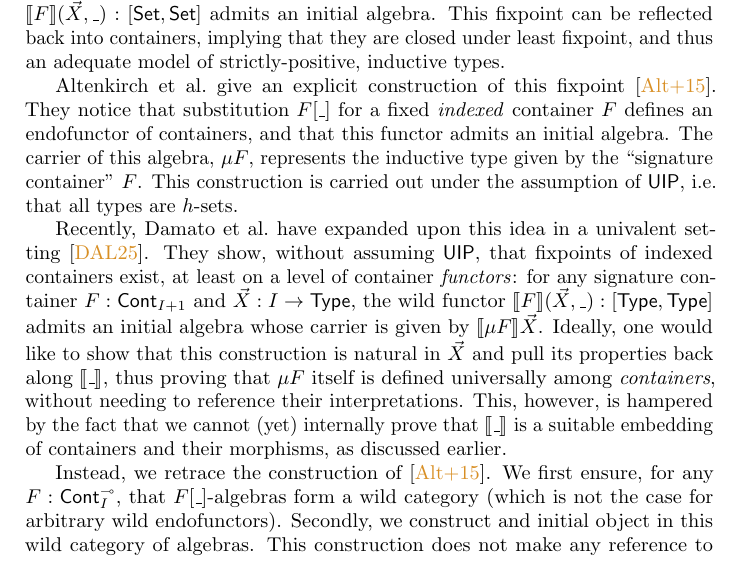
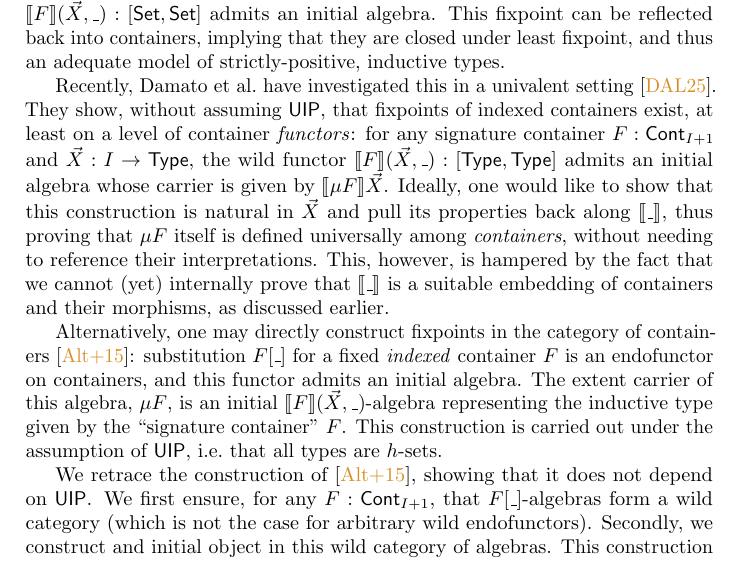
Before and after one commit to phijor/derivatives, a LaTeX paper (paper/main.tex, which reads paper/fixed-points.tex): part of page 27 of 38, cut so that both start at the same text. Compiled offline with pdfLaTeX.

Commit message:
Swap paragraphs in intro to indexed containers

```diff
--- a/paper/fixed-points.tex
+++ b/paper/fixed-points.tex
@@ -259,14 +259,8 @@ This fixpoint can be reflected back into containers,
 implying that they are closed under least fixpoint,
 and thus an adequate model of strictly-positive, inductive types.
 
-\Citeauthor{AltenkirchEtAl2015Indexedcontainers} give an explicit construction of this fixpoint~\cite{AltenkirchEtAl2015Indexedcontainers}.
-They notice that substitution \( \Subst{F}{\Blank} \) for a fixed \emph{indexed} container \( F \) defines an endofunctor of containers,
-and that this functor admits an initial algebra.
-The carrier of this algebra, \( \mu F \), represents the inductive type given by the \enquote{signature container} \( F \).
-This construction is carried out under the assumption of \( \Op{UIP} \), i.e.\@ that all types are \( h \)-sets.
-
 Recently,
-\citeauthor{DamatoEtAl2025FormalisingInductiveCoinductive} have expanded upon this idea in a univalent setting~\cite{DamatoEtAl2025FormalisingInductiveCoinductive}.
+\citeauthor{DamatoEtAl2025FormalisingInductiveCoinductive} have investigated this in a univalent setting~\cite{DamatoEtAl2025FormalisingInductiveCoinductive}.
 They show, without assuming \( \Op{UIP} \), that fixpoints of indexed containers exist,
 at least on a level of container \emph{functors}:
 for any signature container \( F : \ICont{I + 1} \) and \( \vec{X} : I \to \Type \),
@@ -278,14 +272,22 @@ thus proving that \( \mu F \) itself is defined universally among \emph{containe
 without needing to reference their interpretations.
 This, however, is hampered by the fact that we cannot (yet) internally prove that \( \Ext{\Blank} \) is a suitable embedding of containers and their morphisms, as discussed earlier.
 
-Instead, we retrace the construction of \cite{AltenkirchEtAl2015Indexedcontainers}.
-We first ensure, for any \( F : \ContCart_{I} \), that \( \Subst{F}{\Blank} \)-algebras form a wild category
+Alternatively, one may directly construct fixpoints in the category of containers~\cite{AltenkirchEtAl2015Indexedcontainers}:
+substitution \( \Subst{F}{\Blank} \) for a fixed \emph{indexed} container \( F \) is an endofunctor on containers,
+and this functor admits an initial algebra.
+The extent carrier of this algebra, \( \mu F \),
+is an initial \( \Ext{F}(\vec{X}, \Blank) \)-algebra
+representing the inductive type given by the \enquote{signature container} \( F \).
+This construction is carried out under the assumption of \( \Op{UIP} \), i.e.\@ that all types are \( h \)-sets.
+
+We retrace the construction of \cite{AltenkirchEtAl2015Indexedcontainers}, showing that it does not depend on \( \Op{UIP} \).
+We first ensure, for any \( F : \ICont{I + 1} \), that \( \Subst{F}{\Blank} \)-algebras form a wild category
 (which is not the case for arbitrary wild endofunctors).
 Secondly, we construct and initial object in this wild category of algebras.
 This construction does not make any reference to the associated container functors,
 avoiding the intricacies of \( \Ext{\Blank} \) as a functor of \( (\infty, 1) \)-categories.
 \begin{problem}
-  Given \( F : \ContCart_{I+1} \), extend \( \Subst{F}{\Blank} \) to a wild endofunctor on \( \ContCart_I \).
+  Given \( F : \ICont{I+1} \), extend \( \Subst{F}{\Blank} \) to a wild endofunctor on \( \ContCart_I \).
 \end{problem}
 \begin{construction}
   Straightforward.
```
